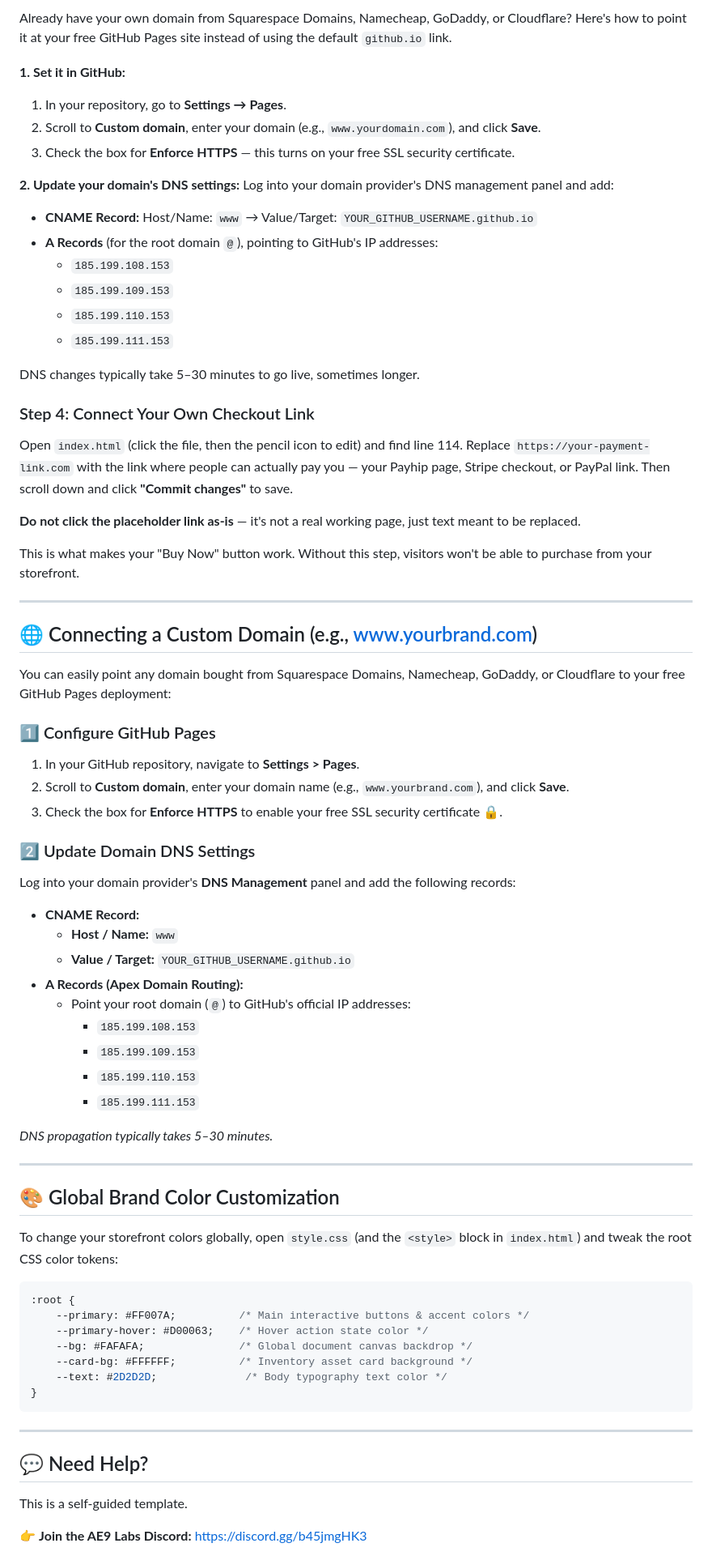
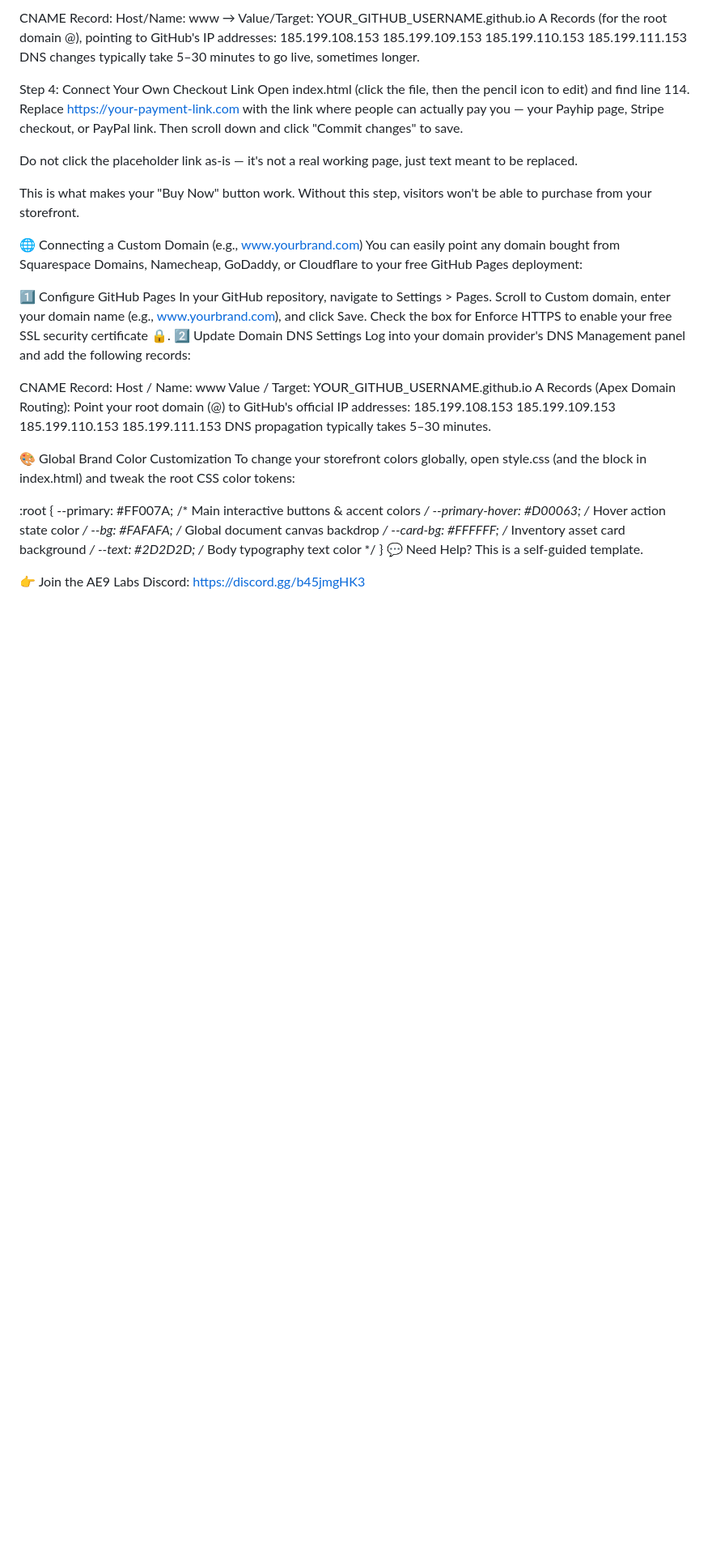
Before and after one commit to amberempowered8-alt/creator-storefront, a Markdown page: README.md, the part around one of its changes. Shown at 81% size. Rendered like a GitHub page; blank space fills up the shorter version.

````diff
--- a/README.md
+++ b/README.md
@@ -59,62 +52,42 @@ Welcome to your new **Automated Headless Storefront**! This system gives you 100
-Already have your own domain from Squarespace Domains, Namecheap, GoDaddy, or Cloudflare? Here's how to point it at your free GitHub Pages site instead of using the default `github.io` link.
-
-**1. Set it in GitHub:**
-1. In your repository, go to **Settings → Pages**.
-2. Scroll to **Custom domain**, enter your domain (e.g., `www.yourdomain.com`), and click **Save**.
-3. Check the box for **Enforce HTTPS** — this turns on your free SSL security certificate.
-
-**2. Update your domain's DNS settings:**
-Log into your domain provider's DNS management panel and add:
-- **CNAME Record:** Host/Name: `www` → Value/Target: `YOUR_GITHUB_USERNAME.github.io`
-- **A Records** (for the root domain `@`), pointing to GitHub's IP addresses:
-  - `185.199.108.153`
-  - `185.199.109.153`
-  - `185.199.110.153`
-  - `185.199.111.153`
-
+CNAME Record: Host/Name: www → Value/Target: YOUR_GITHUB_USERNAME.github.io
+A Records (for the root domain @), pointing to GitHub's IP addresses:
+185.199.108.153
+185.199.109.153
+185.199.110.153
+185.199.111.153
 DNS changes typically take 5–30 minutes to go live, sometimes longer.
 
-### Step 4: Connect Your Own Checkout Link
+Step 4: Connect Your Own Checkout Link
+Open index.html (click the file, then the pencil icon to edit) and find line 114. Replace https://your-payment-link.com with the link where people can actually pay you — your Payhip page, Stripe checkout, or PayPal link. Then scroll down and click "Commit changes" to save.
 
-Open `index.html` (click the file, then the pencil icon to edit) and find line 114. Replace `https://your-payment-link.com` with the link where people can actually pay you — your Payhip page, Stripe checkout, or PayPal link. Then scroll down and click **"Commit changes"** to save.
-
-**Do not click the placeholder link as-is** — it's not a real working page, just text meant to be replaced.
+Do not click the placeholder link as-is — it's not a real working page, just text meant to be replaced.
 
 This is what makes your "Buy Now" button work. Without this step, visitors won't be able to purchase from your storefront.
 
----
-
-## 🌐 Connecting a Custom Domain (e.g., www.yourbrand.com)
-
+🌐 Connecting a Custom Domain (e.g., www.yourbrand.com)
 You can easily point any domain bought from Squarespace Domains, Namecheap, GoDaddy, or Cloudflare to your free GitHub Pages deployment:
 
-### 1️⃣ Configure GitHub Pages
-1. In your GitHub repository, navigate to **Settings > Pages**.
-2. Scroll to **Custom domain**, enter your domain name (e.g., `www.yourbrand.com`), and click **Save**.
-3. Check the box for **Enforce HTTPS** to enable your free SSL security certificate 🔒.
+1️⃣ Configure GitHub Pages
+In your GitHub repository, navigate to Settings > Pages.
+Scroll to Custom domain, enter your domain name (e.g., www.yourbrand.com), and click Save.
+Check the box for Enforce HTTPS to enable your free SSL security certificate 🔒.
+2️⃣ Update Domain DNS Settings
+Log into your domain provider's DNS Management panel and add the following records:
 
-### 2️⃣ Update Domain DNS Settings
-Log into your domain provider's **DNS Management** panel and add the following records:
+CNAME Record:
+Host / Name: www
+Value / Target: YOUR_GITHUB_USERNAME.github.io
+A Records (Apex Domain Routing):
+Point your root domain (@) to GitHub's official IP addresses:
+185.199.108.153
+185.199.109.153
+185.199.110.153
+185.199.111.153
+DNS propagation typically takes 5–30 minutes.
 
-* **CNAME Record:**
-  * **Host / Name:** `www`
-  * **Value / Target:** `YOUR_GITHUB_USERNAME.github.io`
-* **A Records (Apex Domain Routing):**
-  * Point your root domain (`@`) to GitHub's official IP addresses:
-    * `185.199.108.153`
-    * `185.199.109.153`
-    * `185.199.110.153`
-    * `185.199.111.153`
+🎨 Global Brand Color Customization
+To change your storefront colors globally, open style.css (and the <style> block in index.html) and tweak the root CSS color tokens:
 
-*DNS propagation typically takes 5–30 minutes.*
-
----
-
-## 🎨 Global Brand Color Customization
-
-To change your storefront colors globally, open `style.css` (and the `<style>` block in `index.html`) and tweak the root CSS color tokens:
-
-```css
 :root {
     --primary: #FF007A;          /* Main interactive buttons & accent colors */
     --primary-hover: #D00063;    /* Hover action state color */
@@ -122,13 +95,8 @@ To change your storefront colors globally, open `style.css` (and the `<style>` b
     --card-bg: #FFFFFF;          /* Inventory asset card background */
     --text: #2D2D2D;              /* Body typography text color */
 }
-```
-
----
-
-## 💬 Need Help?
-
+💬 Need Help?
 This is a self-guided template.
 
-👉 **Join the AE9 Labs Discord:** https://discord.gg/b45jmgHK3
+👉 Join the AE9 Labs Discord: https://discord.gg/b45jmgHK3
 
````
Also changed, not shown: other parts of README.md (+46 -53 lines).
